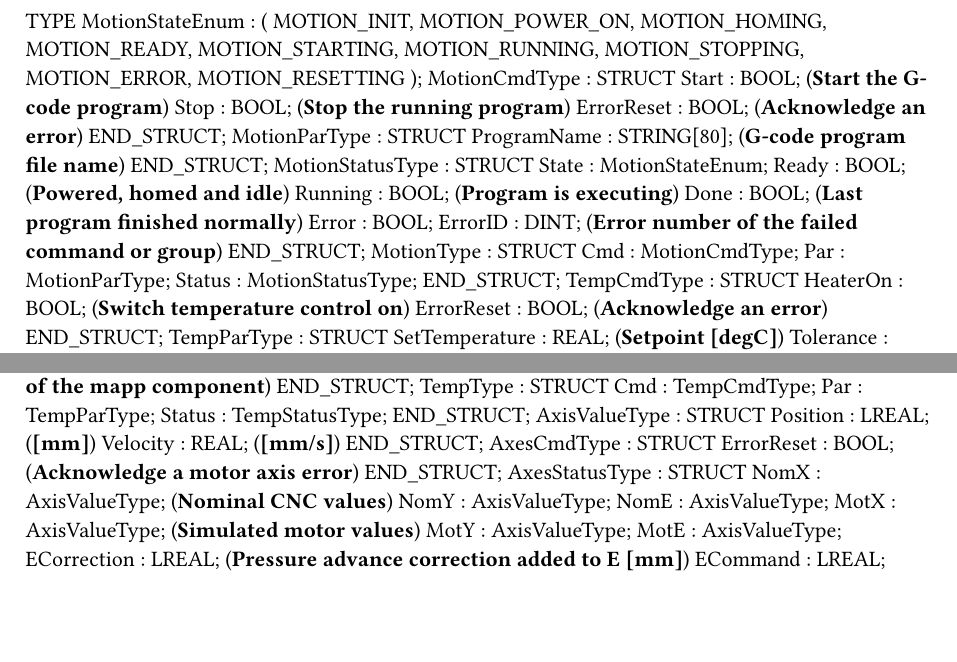
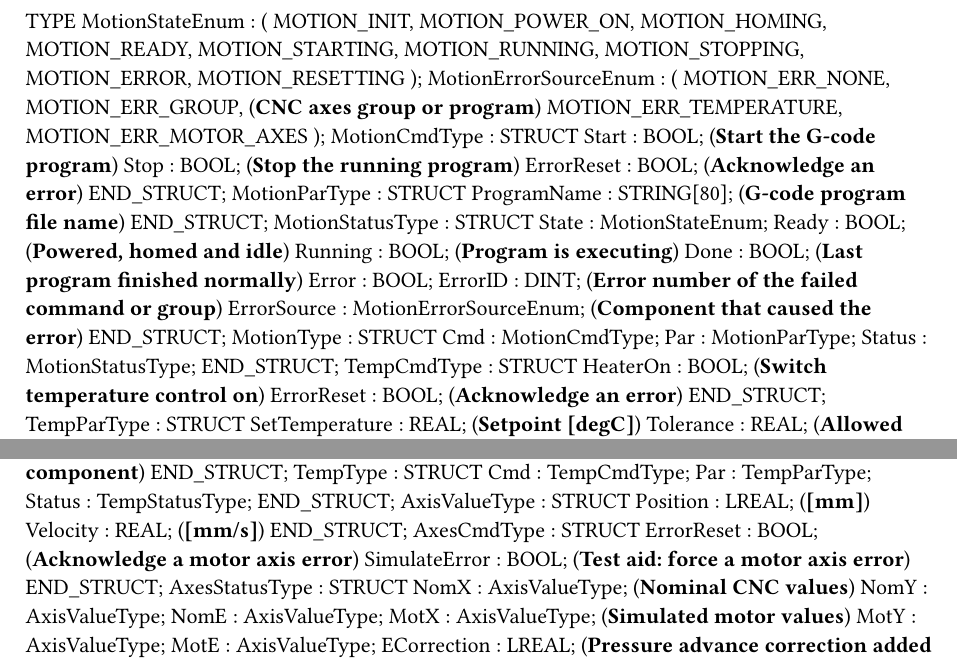
Before and after one commit to AlijaSijamija/reoboze-project, a Typst document (Logical/Global.typ): two parts of the page, joined at a grey line, cut so that both start at the same text, the shorter picture padded with empty space. Compiled offline with Typst 0.15.

Commit message:
Add error handling across motion, temperature and motor axes

```diff
--- a/Logical/Global.typ
+++ b/Logical/Global.typ
@@ -11,6 +11,13 @@ TYPE
 		MOTION_STOPPING,
 		MOTION_ERROR,
 		MOTION_RESETTING
+		);
+	MotionErrorSourceEnum :
+		(
+		MOTION_ERR_NONE,
+		MOTION_ERR_GROUP, (*CNC axes group or program*)
+		MOTION_ERR_TEMPERATURE,
+		MOTION_ERR_MOTOR_AXES
 		);
 	MotionCmdType : 	STRUCT
 		Start : BOOL; (*Start the G-code program*)
@@ -27,6 +34,7 @@ TYPE
 		Done : BOOL; (*Last program finished normally*)
 		Error : BOOL;
 		ErrorID : DINT; (*Error number of the failed command or group*)
+		ErrorSource : MotionErrorSourceEnum; (*Component that caused the error*)
 	END_STRUCT;
 	MotionType : 	STRUCT
 		Cmd : MotionCmdType;
@@ -62,6 +70,7 @@ TYPE
 	END_STRUCT;
 	AxesCmdType : 	STRUCT
 		ErrorReset : BOOL; (*Acknowledge a motor axis error*)
+		SimulateError : BOOL; (*Test aid: force a motor axis error*)
 	END_STRUCT;
 	AxesStatusType : 	STRUCT
 		NomX : AxisValueType; (*Nominal CNC values*)
```
Also changed, not shown: 3 other files.
